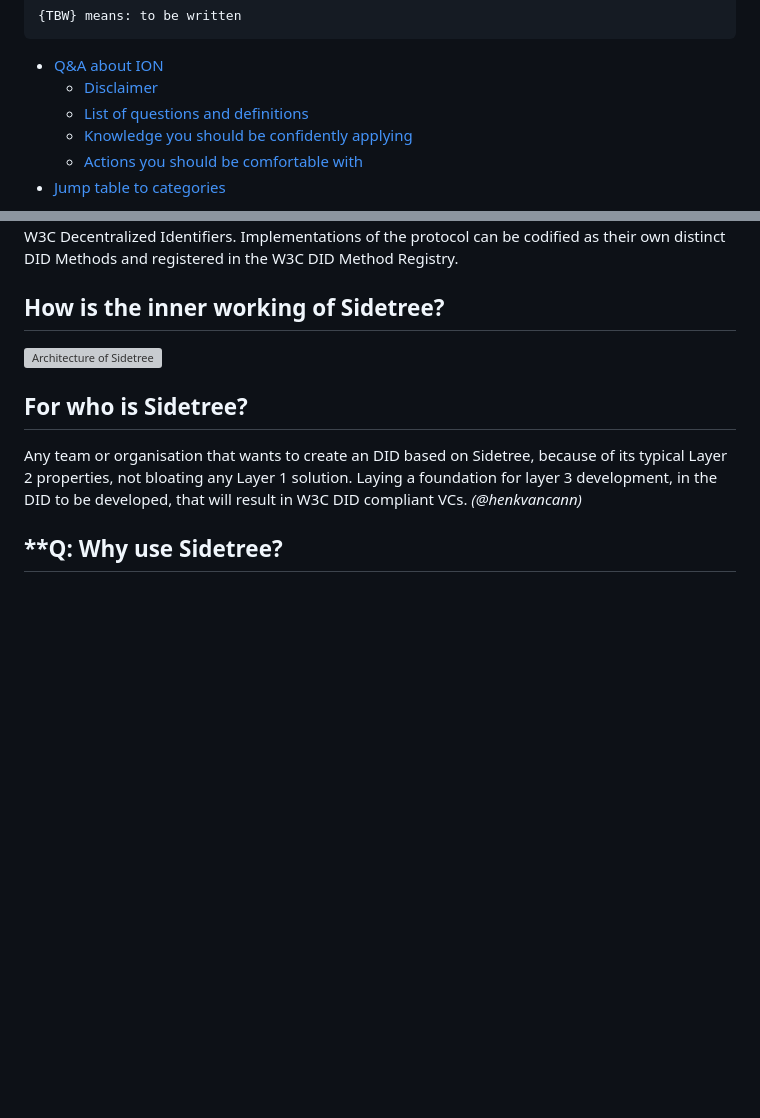
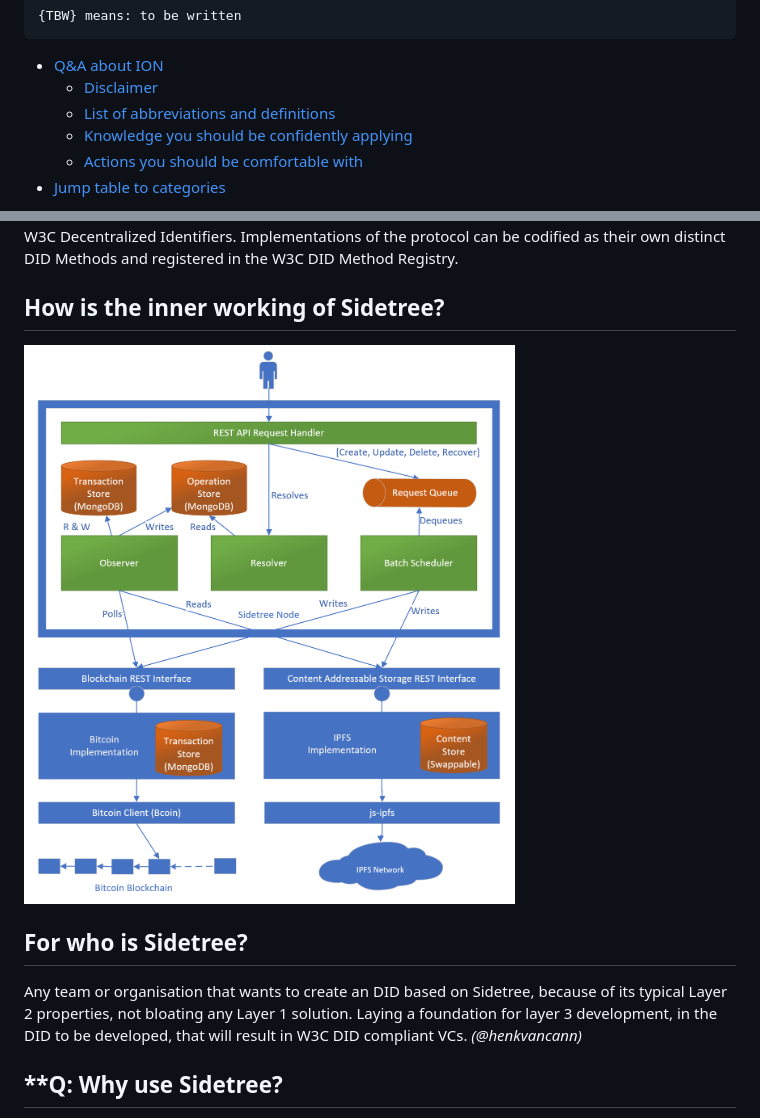
Before and after one commit to decentralized-identity/ion, a Markdown page: docs/Q-and-A.md, 2 parts joined by grey strips. Drawn GitHub-style; pictures changed too: docs/images/architecture-sidetree.png (added); blank space fills up the shorter version; grey boxes are pictures that could not be loaded.

Commit message:
Images Q-and-A uploaded to docs/images directory and one link corrected

````diff
--- a/docs/Q-and-A.md
+++ b/docs/Q-and-A.md
@@ -22,7 +22,7 @@ Terminology specific for Sidetree (the basis of ION) can be found [here](https:/
 ```
 - [Q&A about ION](#qa-about-ion)
     + [Disclaimer](#disclaimer)
-    + [List of questions and definitions](#list-of-questions-and-definitions)
+    + [List of abbreviations and definitions](#list-of-abbreviations-and-definitions)
   * [Knowledge you should be confidently applying](#knowledge-you-should-be-confidently-applying)
   * [Actions you should be comfortable with](#actions-you-should-be-comfortable-with)
 - [Jump table to categories](#jump-table-to-categories)
@@ -321,7 +322,8 @@ Sidetree is a protocol for creating scalable decentralized public key infrastruc
 ## What is the setting of sidetree?
 The protocol allows users to create _globally unique, user-controlled identifiers_ and manage their associated metadata, all _without the need for centralized authorities_ or trusted third parties. The syntax of the identifier and accompanying data model used by the protocol is conformant to that defined by W3C Decentralized Identifiers. Implementations of the protocol can be codified as their own distinct DID Methods and registered in the W3C DID Method Registry.
 ## How is the inner working of Sidetree?
-<img src="../www/diagrams/architecture.png" alt="Architecture of Sidetree" border="0" width="400">
+
+<img src="./images/architecture-sidetree.png" alt="Architecture of Sidetree" border="0" width="500">
 
 ## For who is Sidetree?
 Any team or organisation that wants to create an DID based on Sidetree, because of its typical Layer 2 properties, not bloating any Layer 1 solution. Laying a foundation for layer 3 development,  in the DID to be developed,  that will result in W3C DID compliant VCs.
````
Also changed, not shown: other parts of docs/Q-and-A.md (+2 -1 lines), docs/images/generate-ion-did-jslib.png (added), docs/images/what-is-ION.png (added), 2 other files.
